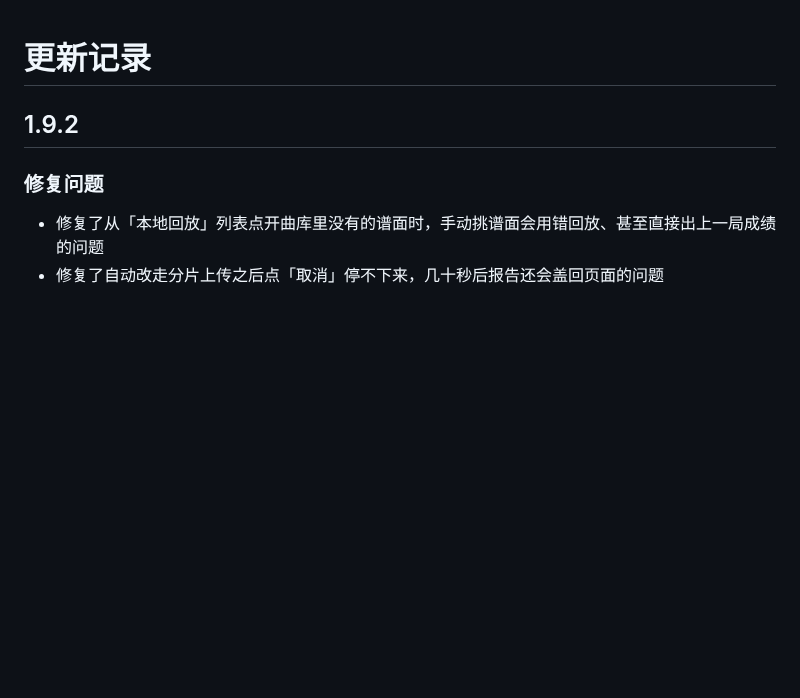
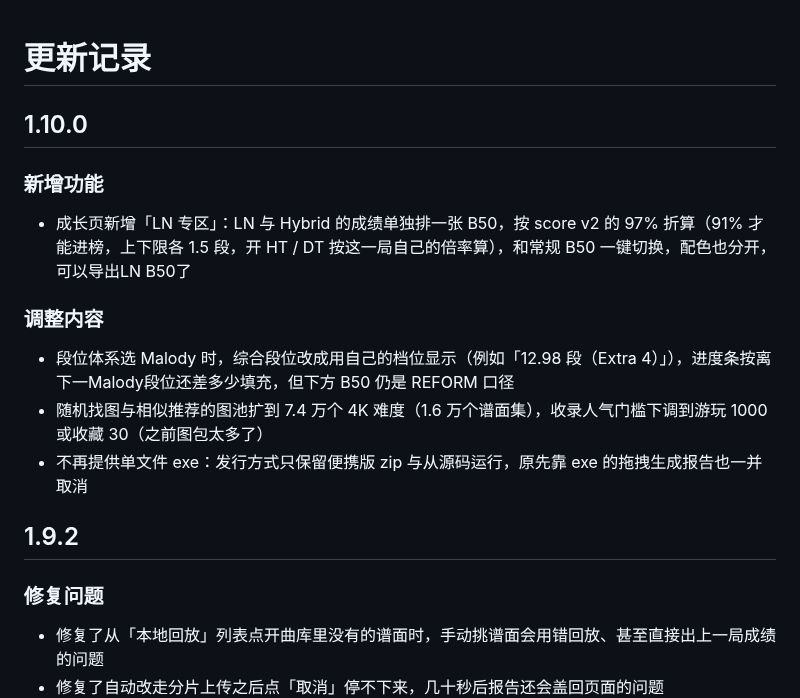
Before and after one commit to SWt0619/osumania4k_replay_analyser, a Markdown page: CHANGELOG.md, the part around the change. GitHub-like rendering; blank space fills up the shorter version.

Commit message:
1.10.0 更新记录：新增 B50 跳转、导出命名与修复；更新记录：1.9.2 修复与缓存…
本次：1.9.2：修复导入、成长页与补音频的一批问题，设置页新增缓存清理，下线单文件 exe

涉及 1 个文件：
  CHANGELOG.md

```diff
--- a/CHANGELOG.md
+++ b/CHANGELOG.md
@@ -1,4 +1,19 @@
 # 更新记录
+
+## 1.10.0
+
+### 新增功能
+
+- 成长页新增「LN 专区」：LN 与 Hybrid 的成绩单独排一张 B50，按 score v2 的 97% 折算（91% 才能进榜，上下限各 1.5 段，开 HT / DT 按这一局自己的倍率算），和常规 B50 一键切换，配色也分开，可以导出LN B50了
+
+### 调整内容
+
+- 段位体系选 Malody 时，综合段位改成用自己的档位显示（例如「12.98 段（Extra 4）」），进度条按离下一Malody段位还差多少填充，但下方 B50 仍是 REFORM 口径
+- 随机找图与相似推荐的图池扩到 7.4 万个 4K 难度（1.6 万个谱面集），收录人气门槛下调到游玩 1000 或收藏 30（之前图包太多了）
+- 不再提供单文件 exe：发行方式只保留便携版 zip 与从源码运行，原先靠 exe 的拖拽生成报告也一并取消
+
+
+
 
 ## 1.9.2
 
```
